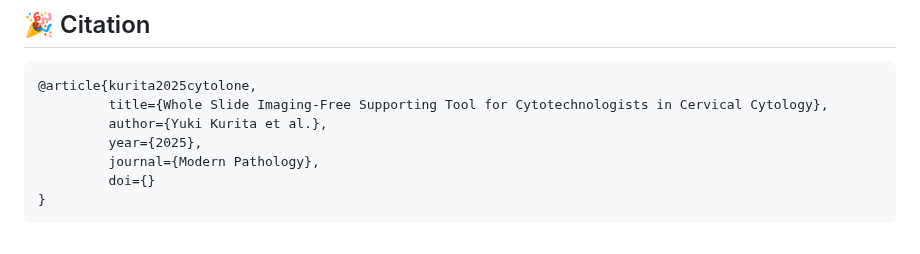
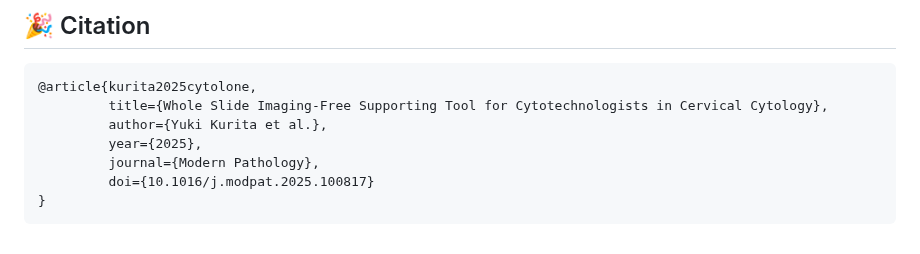
Before and after one commit to kuri54/CYTOLONE, a Markdown page: README_JA.md, the part around one of its changes. GitHub-like rendering.

````diff
--- a/README_JA.md
+++ b/README_JA.md
@@ -193,6 +193,6 @@ _**"Always by you side."**_
          author={Yuki Kurita et al.},
          year={2025},
          journal={Modern Pathology},
-         doi={}
+         doi={10.1016/j.modpat.2025.100817}
 }
 ```
````
Also changed, not shown: other parts of README_JA.md (+1 -1 lines).
